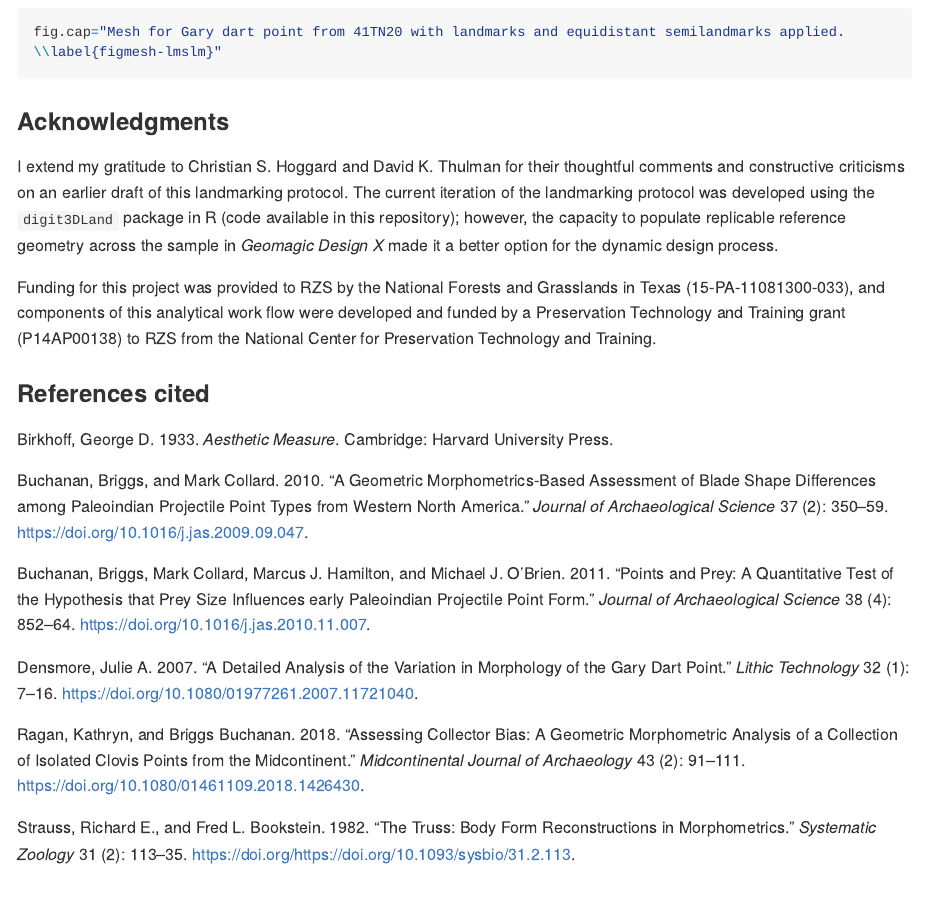
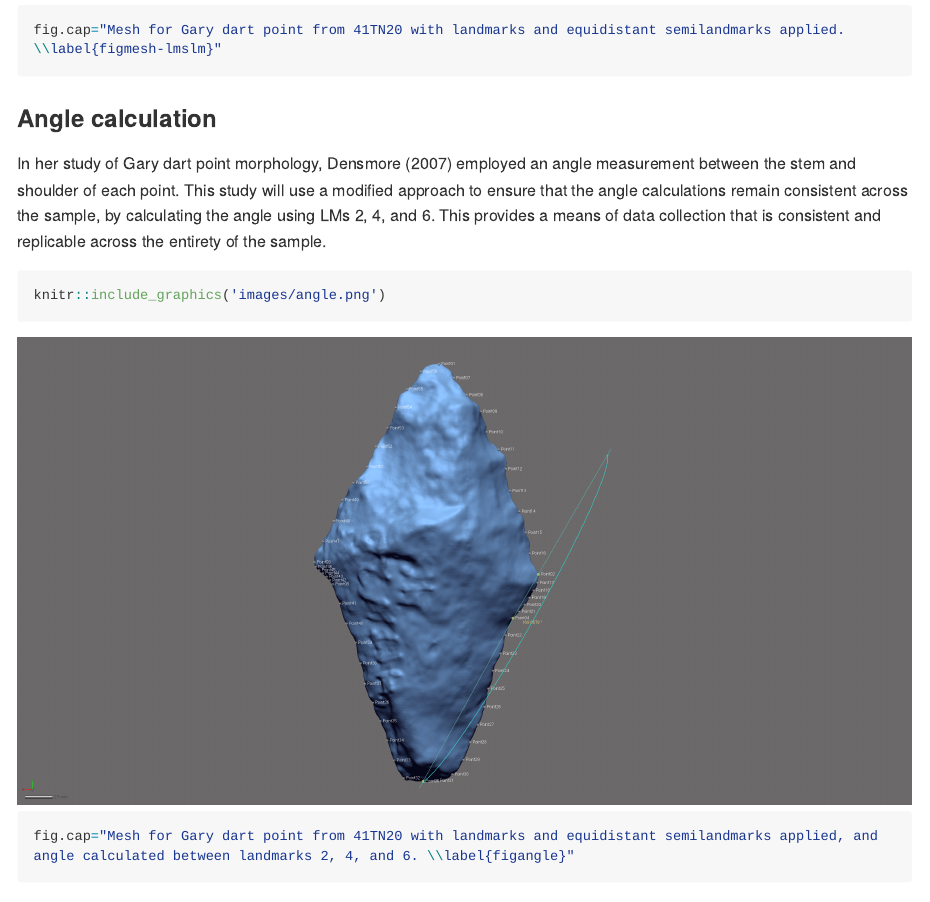
Before and after one commit to aksel-blaise/garymorph, an R Markdown document (analysis/landmarking-protocol.Rmd): the page in a window 1100 px wide, from 7360 px down before the commit and from 7220 px down after it, so that both start at the same text. The pictures show the output file analysis/landmarking-protocol.md that the author committed with the source, drawn offline in the style of GitHub; long lines of code are wrapped.

Commit message:
<edit landmarking-protocol>

````diff
--- a/analysis/landmarking-protocol.Rmd
+++ b/analysis/landmarking-protocol.Rmd
@@ -96,6 +96,15 @@ knitr::include_graphics('images/spline-lmslm-mesh.png')
 fig.cap="Mesh for Gary dart point from 41TN20 with landmarks and equidistant semilandmarks applied. \\label{figmesh-lmslm}"
 ```
 
+### Angle calculation
+
+In her study of Gary dart point morphology, Densmore [-@RN20874] employed an angle measurement between the stem and shoulder of each point. This study will use a modified approach to ensure that the angle calculations remain consistent across the sample, by calculating the angle using LMs 2, 4, and 6. This provides a means of data collection that is consistent and replicable across the entirety of the sample.
+
+```{r figangle}
+knitr::include_graphics('images/angle.png')
+fig.cap="Mesh for Gary dart point from 41TN20 with landmarks and equidistant semilandmarks applied, and angle calculated between landmarks 2, 4, and 6. \\label{figangle}"
+```
+
 ### Acknowledgments
 
 I extend my gratitude to Christian S. Hoggard and David K. Thulman for their thoughtful comments and constructive criticisms on an earlier draft of this landmarking protocol. The current iteration of the landmarking protocol was developed using the `digit3DLand` package in R (code available in this repository); however, the capacity to populate replicable reference geometry across the sample in _Geomagic Design X_ made it a better option for the dynamic design process.
````
Also changed, not shown: analysis/images/angle.png (added), analysis/landmarking-protocol.md, 2 other files.
